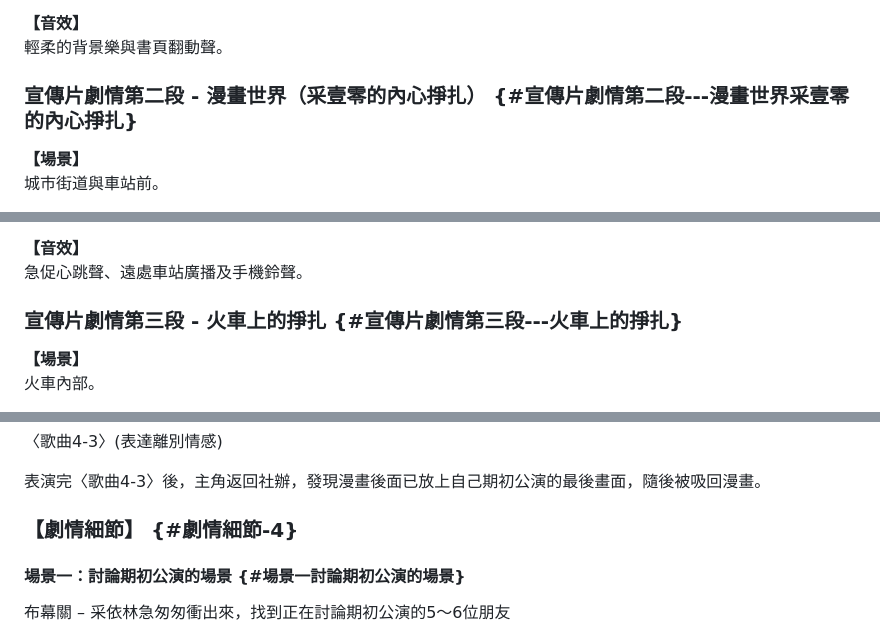
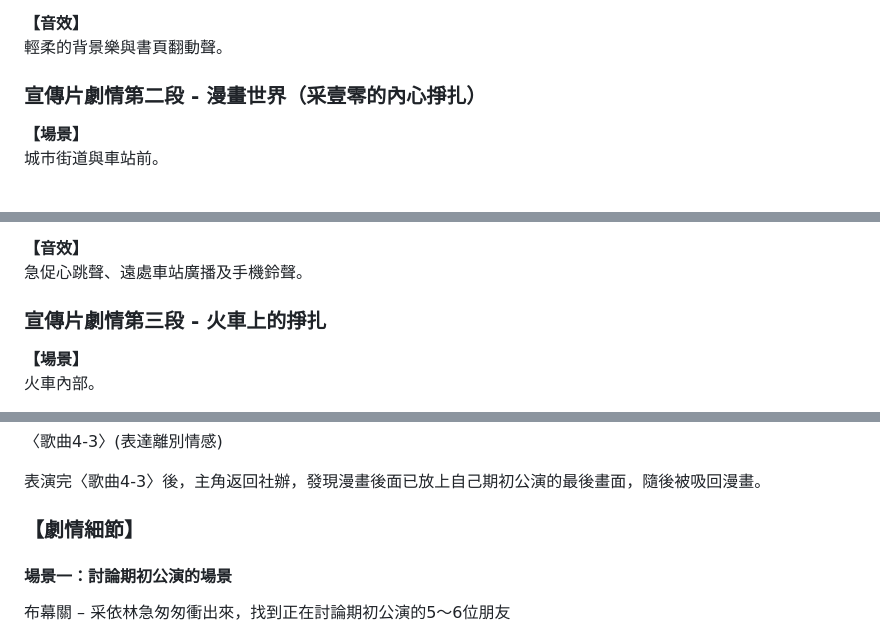
Before and after one commit to YUI-TIEN/Tsaiyin, a Markdown page: README.md, 3 parts joined by grey strips. GitHub-like rendering.

```diff
--- a/README.md
+++ b/README.md
@@ -145,7 +145,7 @@
 **【音效】**
 輕柔的背景樂與書頁翻動聲。
 
-### 宣傳片劇情第二段 - 漫畫世界（采壹零的內心掙扎） {#宣傳片劇情第二段---漫畫世界采壹零的內心掙扎}
+### 宣傳片劇情第二段 - 漫畫世界（采壹零的內心掙扎）
 
 **【場景】**
 城市街道與車站前。
@@ -170,7 +170,7 @@
 **【音效】**
 急促心跳聲、遠處車站廣播及手機鈴聲。
 
-### 宣傳片劇情第三段 - 火車上的掙扎 {#宣傳片劇情第三段---火車上的掙扎}
+### 宣傳片劇情第三段 - 火車上的掙扎
 
 **【場景】**
 火車內部。
@@ -567,9 +567,9 @@
 
 表演完〈歌曲4-3〉後，主角返回社辦，發現漫畫後面已放上自己期初公演的最後畫面，隨後被吸回漫畫。
 
-### 【劇情細節】 {#劇情細節-4}
+### 【劇情細節】
 
-#### 場景一：討論期初公演的場景 {#場景一討論期初公演的場景}
+#### 場景一：討論期初公演的場景
 
 布幕關 – 采依林急匆匆衝出來，找到正在討論期初公演的5～6位朋友
 
```
Also changed, not shown: other parts of README.md (+25 -25 lines).
